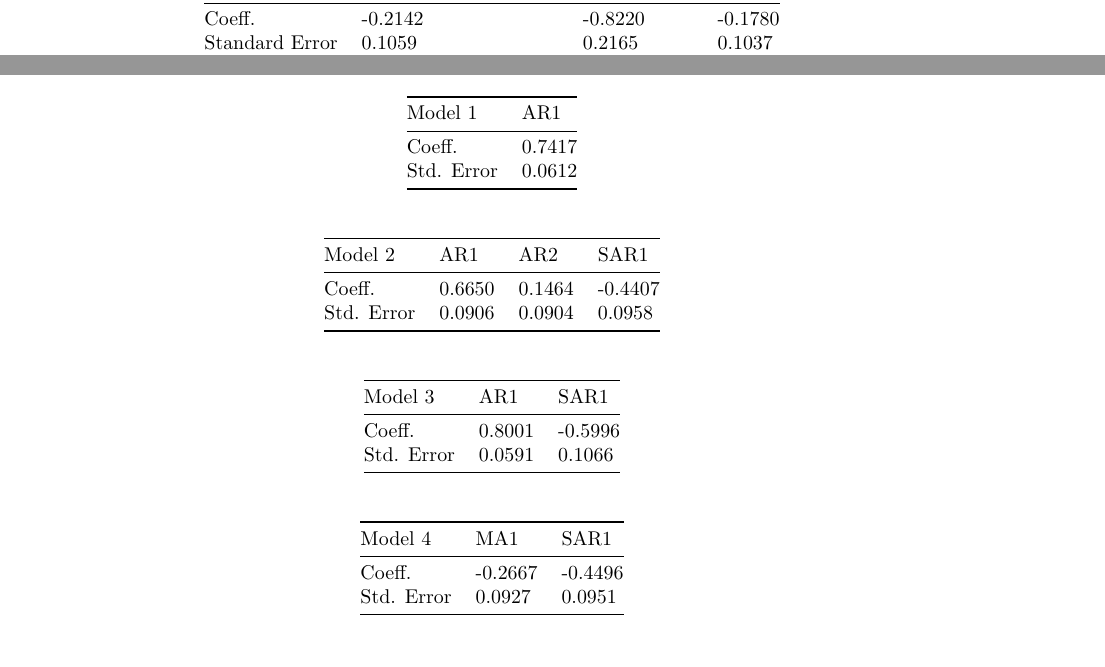
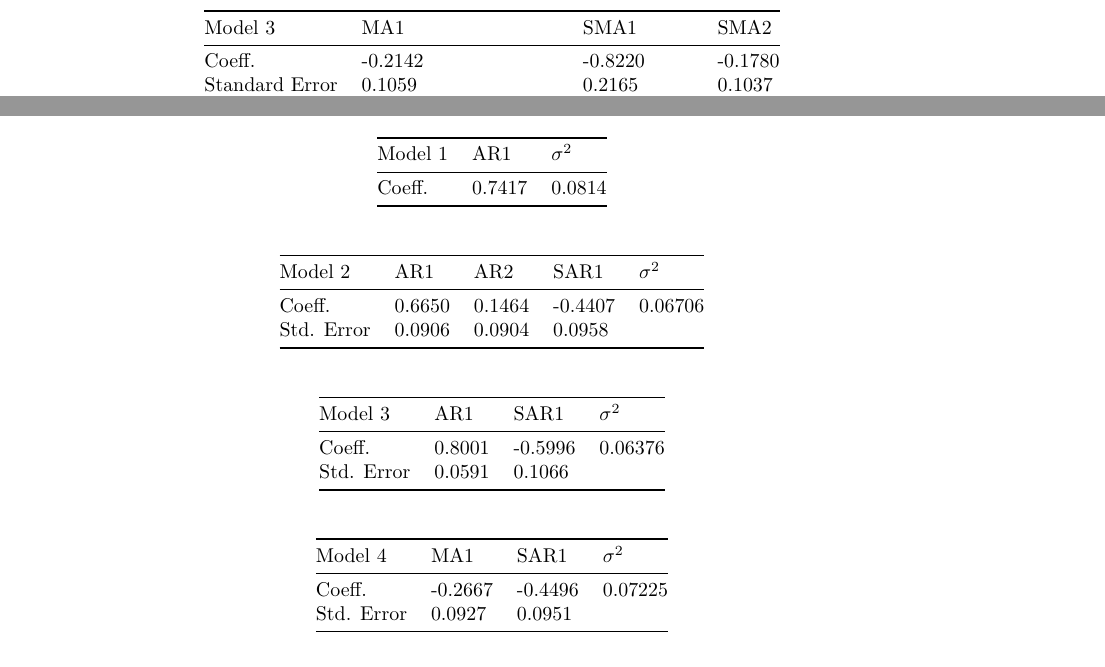
Before and after one commit to al-fred-o/math155FinalProject, an R Markdown document (report.Rmd): two parts of pages 8 and 13 of 16 before the commit and two parts of pages 6 and 10 of 13 after it, joined at a grey line, cut at the place of the change. Rendered offline with R 4.5, knitr and Pandoc, then LaTeX, with nearby package versions; some code elsewhere in the file could not run offline.

Commit message:
Add sigma^2 to tables

```diff
--- a/report.Rmd
+++ b/report.Rmd
@@ -414,24 +414,23 @@ cRev_model5 = arima(cRev2, order = c(2, 0, 0), xreg = monthsTime_reg)
 The five models are defined below.
 The fifth model is described in two tables since it has more parameters.
 
-| Model 1 | AR1 |
-| ----------- | ----------- |
-| Coeff. | 0.7417 |
-| Std. Error | 0.0612 |
+| Model 1 | AR1 | $\sigma^2$ |
+| ----------- | ----------- | ----------- |
+| Coeff. | 0.7417 | 0.0814 | 0.0612 |
 
-| Model 2 | AR1 | AR2 | SAR1|
-| ----------- | ----------- | ----------- | ----------- |
-| Coeff. | 0.6650 | 0.1464 | -0.4407 |
+| Model 2 | AR1 | AR2 | SAR1| $\sigma^2$ |
+| ----------- | ----------- | ----------- | ----------- | ----------- |
+| Coeff. | 0.6650 | 0.1464 | -0.4407 | 0.06706 |
 | Std. Error | 0.0906 | 0.0904 | 0.0958 |
 
-| Model 3 | AR1 | SAR1|
-| ----------- | ----------- | ----------- |
-| Coeff. | 0.8001 | -0.5996 |
+| Model 3 | AR1 | SAR1| $\sigma^2$ |
+| ----------- | ----------- | ----------- | ----------- |
+| Coeff. | 0.8001 | -0.5996 | 0.06376 |
 | Std. Error | 0.0591 | 0.1066 |
 
-| Model 4 | MA1 | SAR1|
-| ----------- | ----------- | ----------- |
-| Coeff. | -0.2667 | -0.4496 |
+| Model 4 | MA1 | SAR1| $\sigma^2$ |
+| ----------- | ----------- | ----------- | ----------- |
+| Coeff. | -0.2667 | -0.4496 | 0.07225 |
 | Std. Error | 0.0927 | 0.0951 |
 
 | Model 5 | AR1 | AR2 | Intercept | Time | Jan | Feb | Mar |
```
Also changed, not shown: report.pdf, report.Rmd (8 more changed lines).
